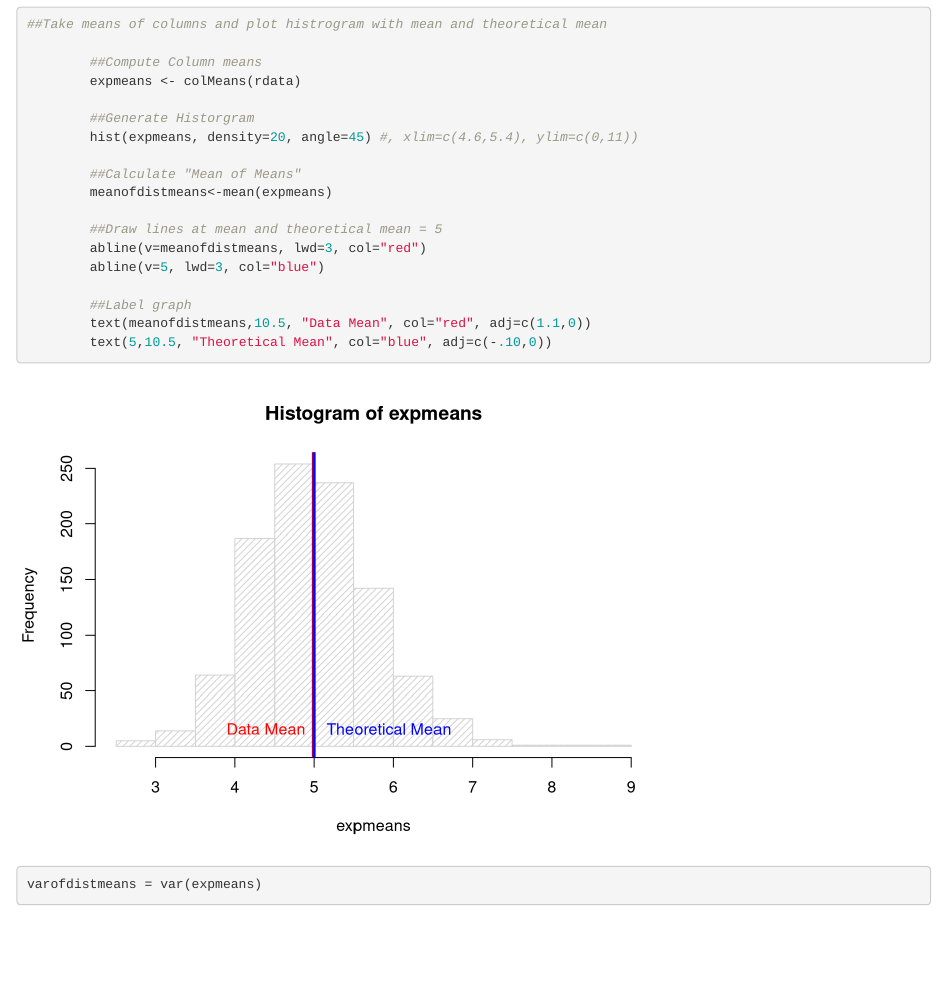
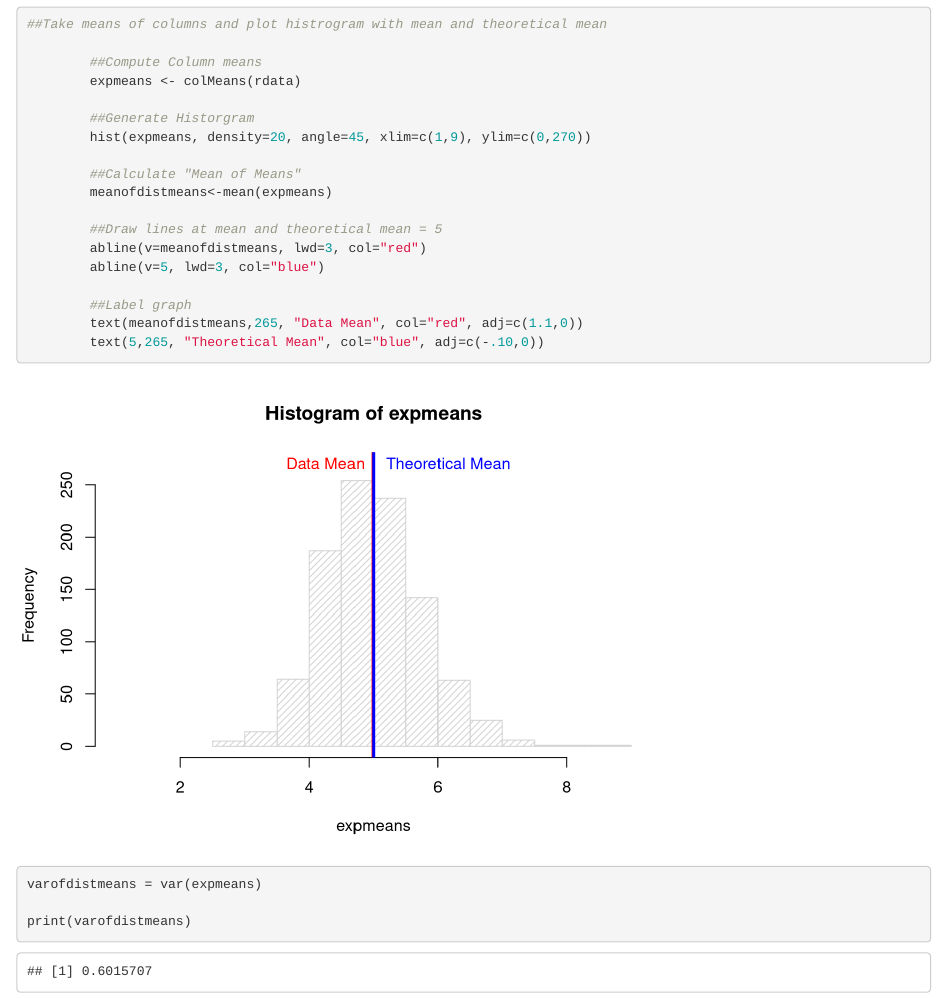
Before and after one commit to ww44ss/StatInf_Project1, an R Markdown document (Project1.Rmd): the page in a window 1100 px wide, from 540 px down. Rendered offline with R 4.5, knitr and Pandoc, with nearby package versions.

Commit message:
add variance calc

````diff
--- a/Project1.Rmd
+++ b/Project1.Rmd
@@ -37,7 +37,7 @@ html_document:
         expmeans <- colMeans(rdata)
 
         ##Generate Historgram
-        hist(expmeans, density=20, angle=45) #, xlim=c(4.6,5.4), ylim=c(0,11))
+        hist(expmeans, density=20, angle=45, xlim=c(1,9), ylim=c(0,270))
 
         ##Calculate "Mean of Means"
         meanofdistmeans<-mean(expmeans)
@@ -47,8 +47,8 @@ html_document:
         abline(v=5, lwd=3, col="blue")
 
         ##Label graph
-        text(meanofdistmeans,10.5, "Data Mean", col="red", adj=c(1.1,0))
-        text(5,10.5, "Theoretical Mean", col="blue", adj=c(-.10,0))
+        text(meanofdistmeans,265, "Data Mean", col="red", adj=c(1.1,0))
+        text(5,265, "Theoretical Mean", col="blue", adj=c(-.10,0))
 ```
 
 
@@ -56,6 +56,10 @@ html_document:
 
 varofdistmeans = var(expmeans)
 
+print(varofdistmeans)
+
+
+
 
 
 ```
````
Also changed, not shown: Project1.html.
